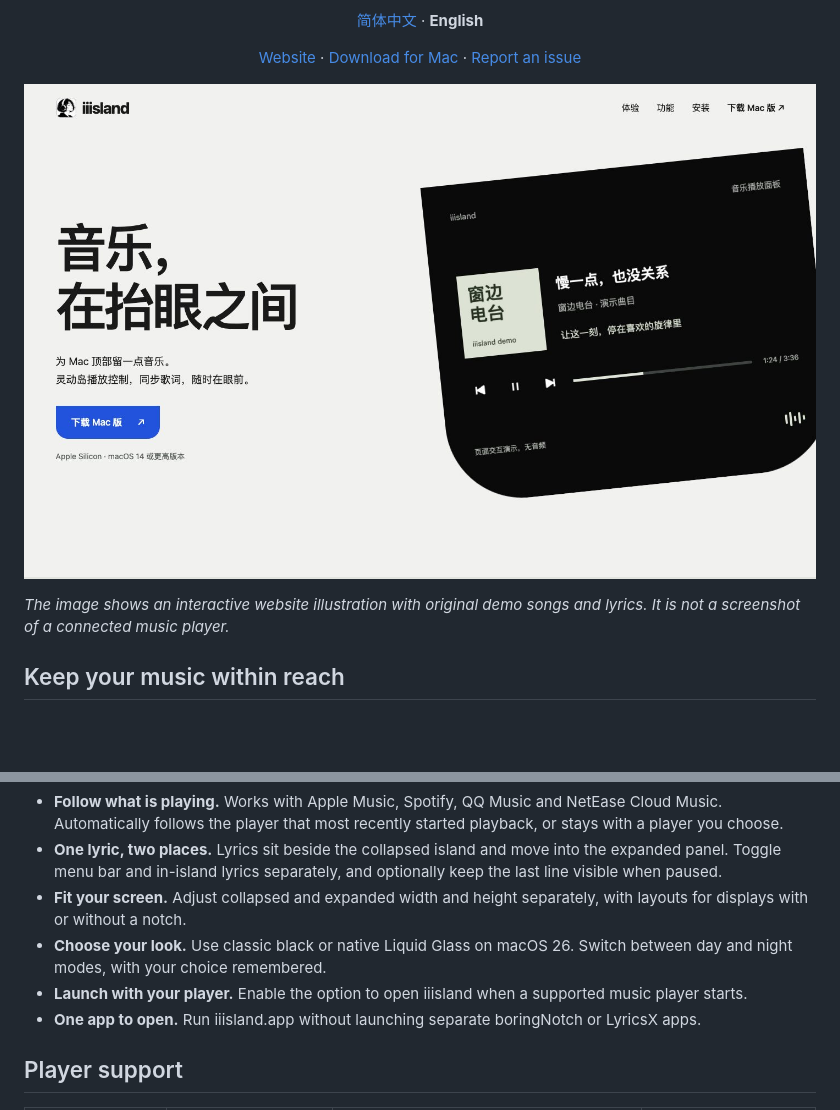
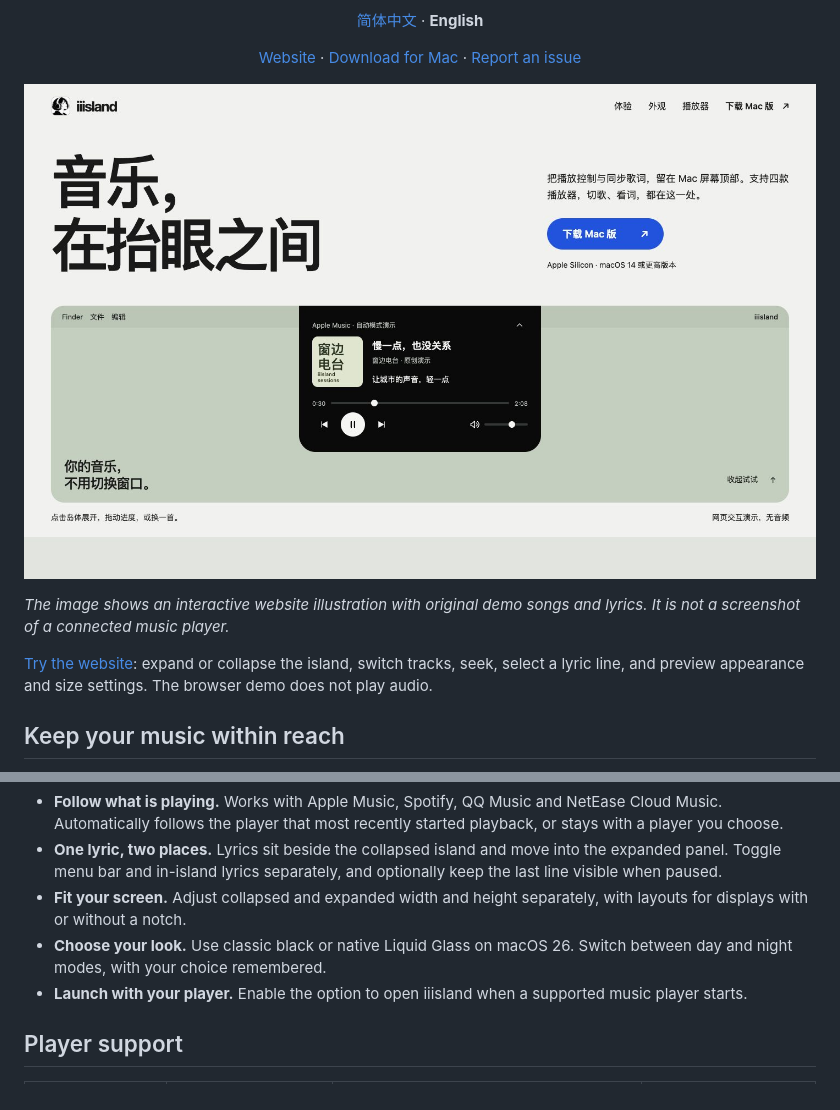
Before and after one commit to zplzmzmpl/iiisland-pub, a Markdown page: README.en.md, 2 parts joined by grey strips. Drawn GitHub-style; pictures changed too: assets/website-preview.jpg; blank space fills up the shorter version.

Commit message:
Refresh interactive website preview and simplify product descriptions

```diff
--- a/README.en.md
+++ b/README.en.md
@@ -8,6 +8,8 @@
 
 *The image shows an interactive website illustration with original demo songs and lyrics. It is not a screenshot of a connected music player.*
 
+[Try the website](https://iiisland.pages.dev): expand or collapse the island, switch tracks, seek, select a lyric line, and preview appearance and size settings. The browser demo does not play audio.
+
 ## Keep your music within reach
 
 See the cover, check a lyric, or skip a track without switching windows. iiisland keeps your music at the top of the screen, compact while you work and ready to expand on hover or click.
@@ -17,7 +19,6 @@ See the cover, check a lyric, or skip a track without switching windows. iiislan
 - **Fit your screen.** Adjust collapsed and expanded width and height separately, with layouts for displays with or without a notch.
 - **Choose your look.** Use classic black or native Liquid Glass on macOS 26. Switch between day and night modes, with your choice remembered.
 - **Launch with your player.** Enable the option to open iiisland when a supported music player starts.
-- **One app to open.** Run iiisland.app without launching separate boringNotch or LyricsX apps.
 
 ## Player support
 
```
Also changed, not shown: NOTICE.md (+2 -2 lines), README.md (+2 -1 lines).
